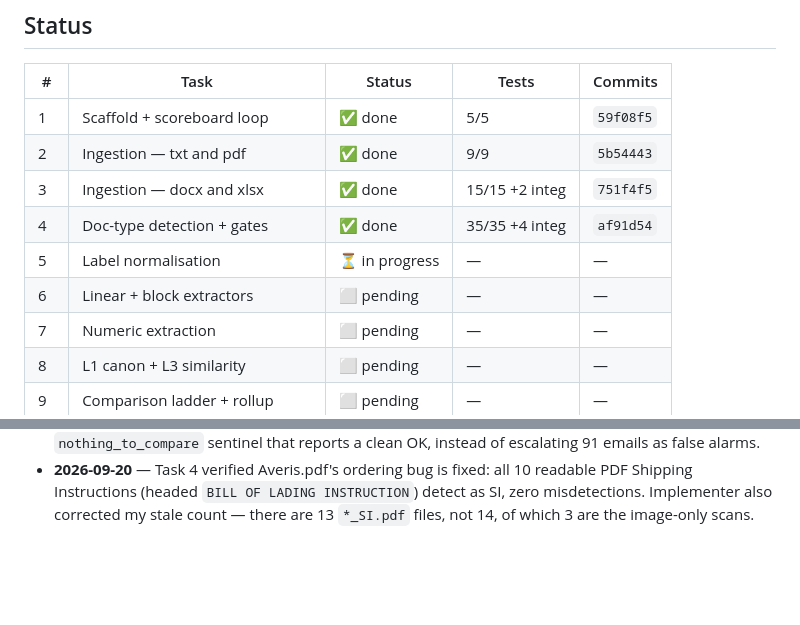
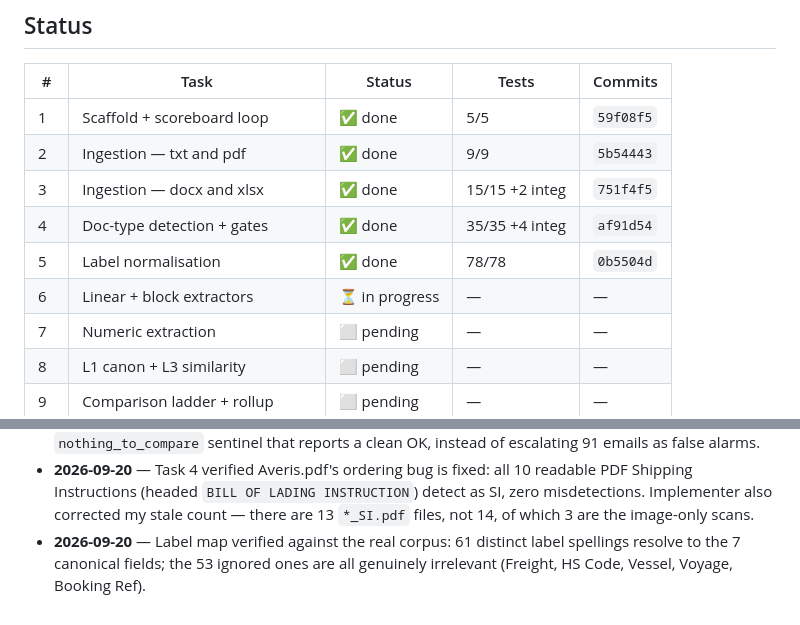
Before and after one commit to HongHanTan/S.AI.L, a Markdown page: progress.md, 2 parts joined by grey strips. Rendered like a GitHub page; blank space fills up the shorter version.

Commit message:
chore: record label-map corpus verification in progress log

```diff
--- a/progress.md
+++ b/progress.md
@@ -15,8 +15,8 @@ Ground truth is never read — scoring goes through `POST /submit` only.
 | 2 | Ingestion — txt and pdf | ✅ done | 9/9 | `5b54443` |
 | 3 | Ingestion — docx and xlsx | ✅ done | 15/15 +2 integ | `751f4f5` |
 | 4 | Doc-type detection + gates | ✅ done | 35/35 +4 integ | `af91d54` |
-| 5 | Label normalisation | ⏳ in progress | — | — |
-| 6 | Linear + block extractors | ⬜ pending | — | — |
+| 5 | Label normalisation | ✅ done | 78/78 | `0b5504d` |
+| 6 | Linear + block extractors | ⏳ in progress | — | — |
 | 7 | Numeric extraction | ⬜ pending | — | — |
 | 8 | L1 canon + L3 similarity | ⬜ pending | — | — |
 | 9 | Comparison ladder + rollup | ⬜ pending | — | — |
@@ -76,3 +76,6 @@ Ground truth is never read — scoring goes through `POST /submit` only.
   PDF Shipping Instructions (headed `BILL OF LADING INSTRUCTION`) detect as SI, zero
   misdetections. Implementer also corrected my stale count — there are 13 `*_SI.pdf`
   files, not 14, of which 3 are the image-only scans.
+- **2026-09-20** — Label map verified against the real corpus: 61 distinct label
+  spellings resolve to the 7 canonical fields; the 53 ignored ones are all genuinely
+  irrelevant (Freight, HS Code, Vessel, Voyage, Booking Ref).
```
